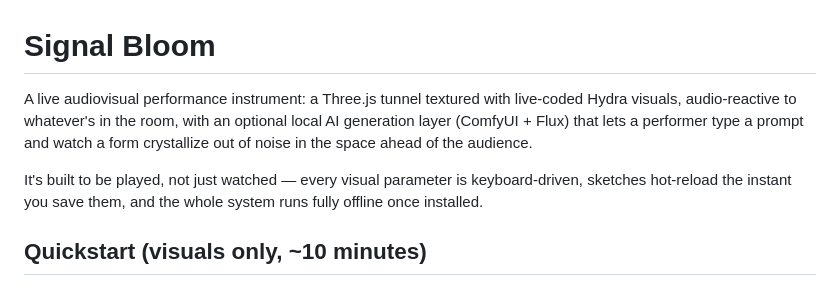
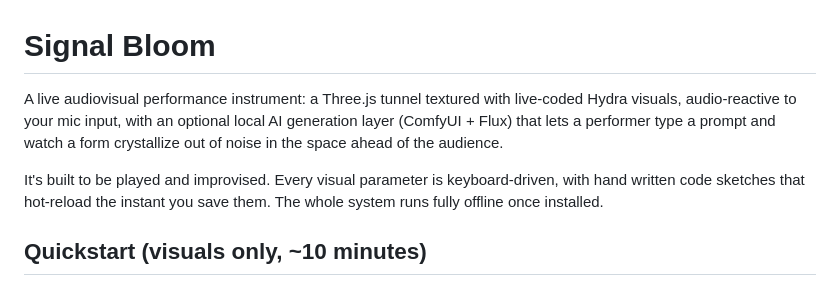
Before and after one commit to cmansanarez/signal-bloom-public, a Markdown page: README.md, the part around one of its changes. GitHub-like rendering.

Commit message:
Revise README for clarity and improved phrasing
Updated README to clarify audio-reactive input and improve phrasing.

```diff
--- a/README.md
+++ b/README.md
@@ -1,13 +1,13 @@
 # Signal Bloom
 
 A live audiovisual performance instrument: a Three.js tunnel textured with
-live-coded Hydra visuals, audio-reactive to whatever's in the room, with an
+live-coded Hydra visuals, audio-reactive to your mic input, with an
 optional local AI generation layer (ComfyUI + Flux) that lets a performer type
 a prompt and watch a form crystallize out of noise in the space ahead of the
 audience.
 
-It's built to be played, not just watched — every visual parameter is
-keyboard-driven, sketches hot-reload the instant you save them, and the whole
+It's built to be played and improvised. Every visual parameter is
+keyboard-driven, with hand written code sketches that hot-reload the instant you save them. The whole
 system runs fully offline once installed.
 
 ## Quickstart (visuals only, ~10 minutes)
```
Also changed, not shown: other parts of README.md (+1 -1 lines).
